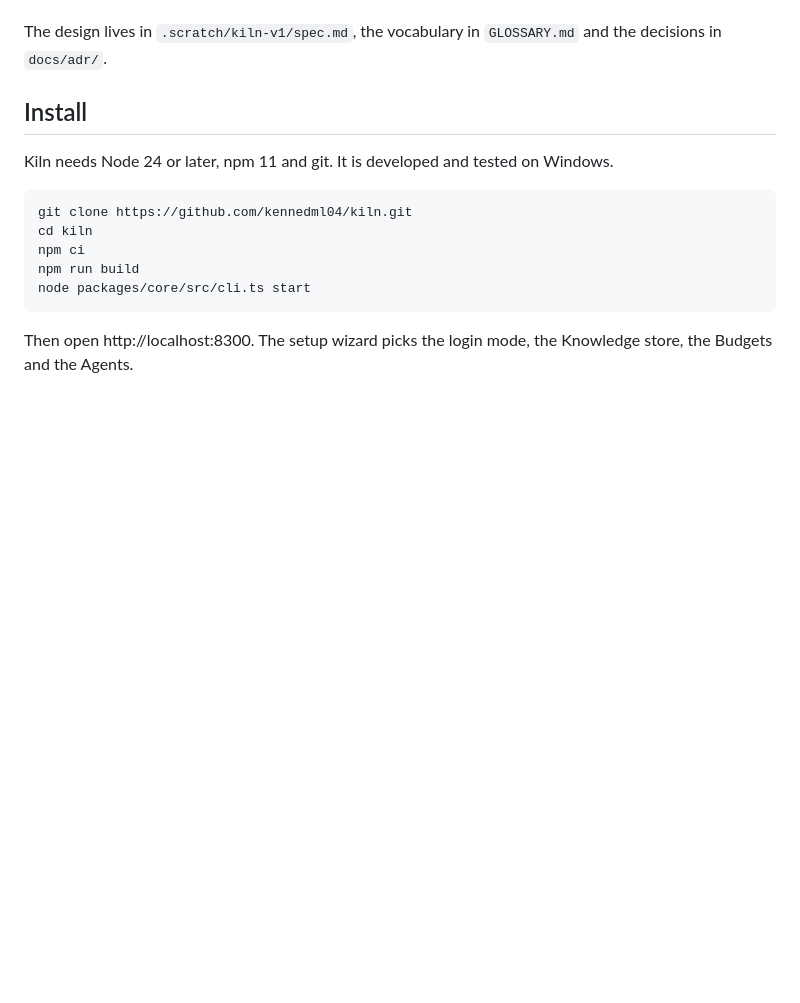
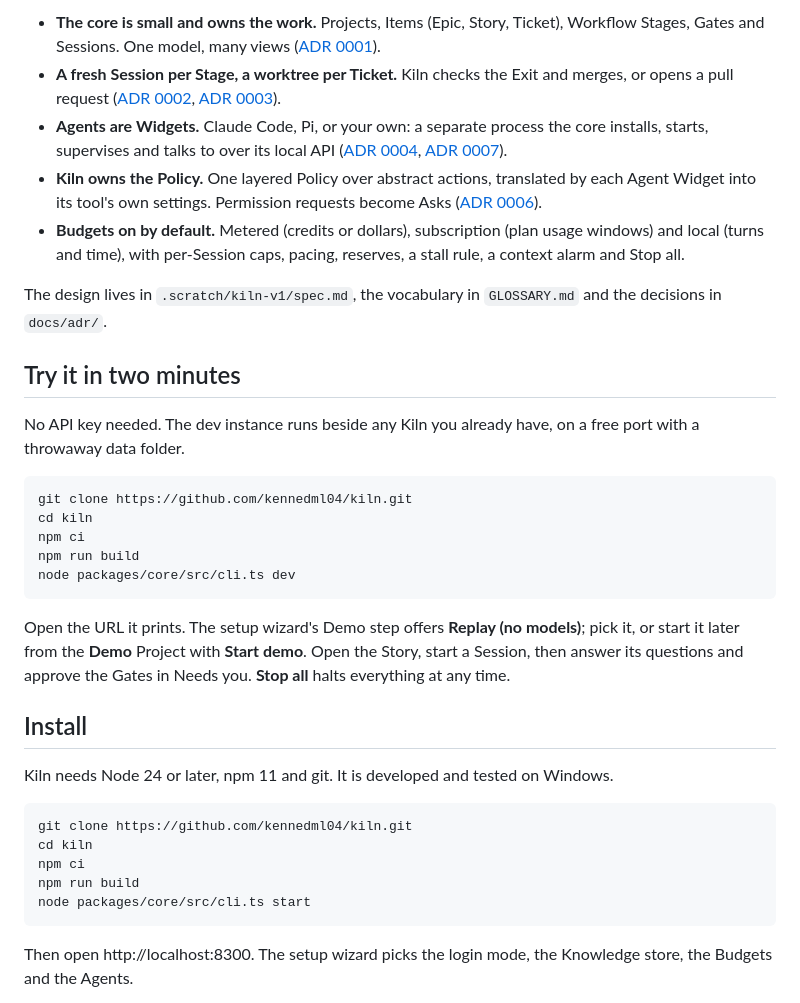
Before and after one commit to kennedml04/kiln, a Markdown page: README.md, the part around one of its changes. Rendered like a GitHub page; blank space fills up the shorter version.

````diff
--- a/README.md
+++ b/README.md
@@ -9,5 +55,24 @@ Kiln is a local board for running coding agents across many projects. It has a s
+- **The core is small and owns the work.** Projects, Items (Epic, Story, Ticket), Workflow Stages, Gates and Sessions. One model, many views ([ADR 0001](docs/adr/0001-work-is-core-one-model-many-views.md)).
+- **A fresh Session per Stage, a worktree per Ticket.** Kiln checks the Exit and merges, or opens a pull request ([ADR 0002](docs/adr/0002-fresh-session-per-stage.md), [ADR 0003](docs/adr/0003-worktree-per-ticket-checked-exits.md)).
+- **Agents are Widgets.** Claude Code, Pi, or your own: a separate process the core installs, starts, supervises and talks to over its local API ([ADR 0004](docs/adr/0004-agents-are-widgets.md), [ADR 0007](docs/adr/0007-widgets-are-separate-processes.md)).
+- **Kiln owns the Policy.** One layered Policy over abstract actions, translated by each Agent Widget into its tool's own settings. Permission requests become Asks ([ADR 0006](docs/adr/0006-kiln-owns-a-layered-policy.md)).
+- **Budgets on by default.** Metered (credits or dollars), subscription (plan usage windows) and local (turns and time), with per-Session caps, pacing, reserves, a stall rule, a context alarm and Stop all.
 
 The design lives in `.scratch/kiln-v1/spec.md`, the vocabulary in `GLOSSARY.md` and the decisions in `docs/adr/`.
+
+## Try it in two minutes
+
+No API key needed. The dev instance runs beside any Kiln you already have, on a free port with a throwaway data folder.
+
+```powershell
+git clone https://github.com/kennedml04/kiln.git
+cd kiln
+npm ci
+npm run build
+node packages/core/src/cli.ts dev
+```
+
+Open the URL it prints. The setup wizard's Demo step offers **Replay (no models)**; pick it, or start it later from the **Demo** Project with **Start demo**. Open the Story, start a Session, then answer its questions and approve the Gates in Needs you. **Stop all** halts everything at any time.
 
 ## Install
 
````
Also changed, not shown: other parts of README.md (+62 -6 lines), docs/readme/hero.png (added), docs/readme/needs-you.png (added), docs/readme/ticket.png (added), 4 other files.
